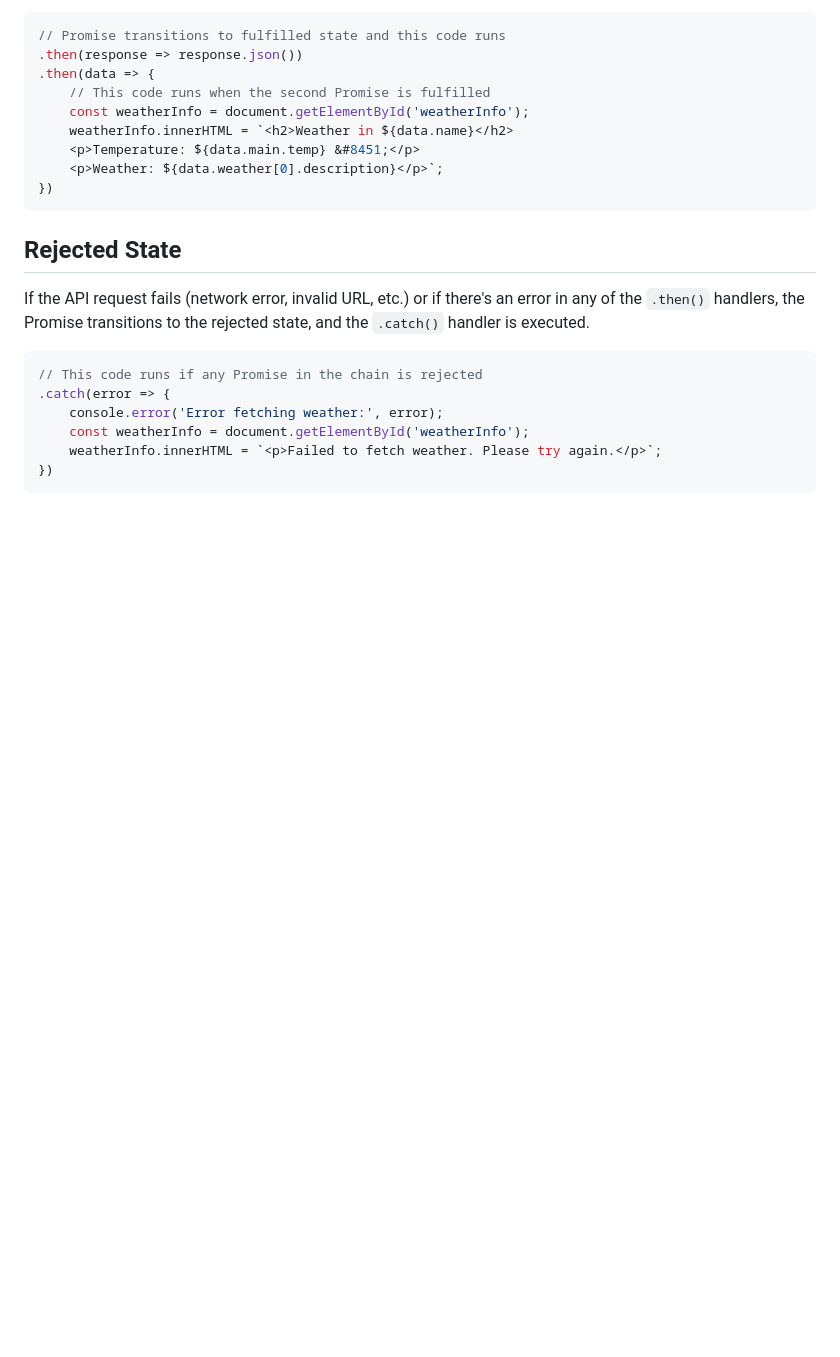
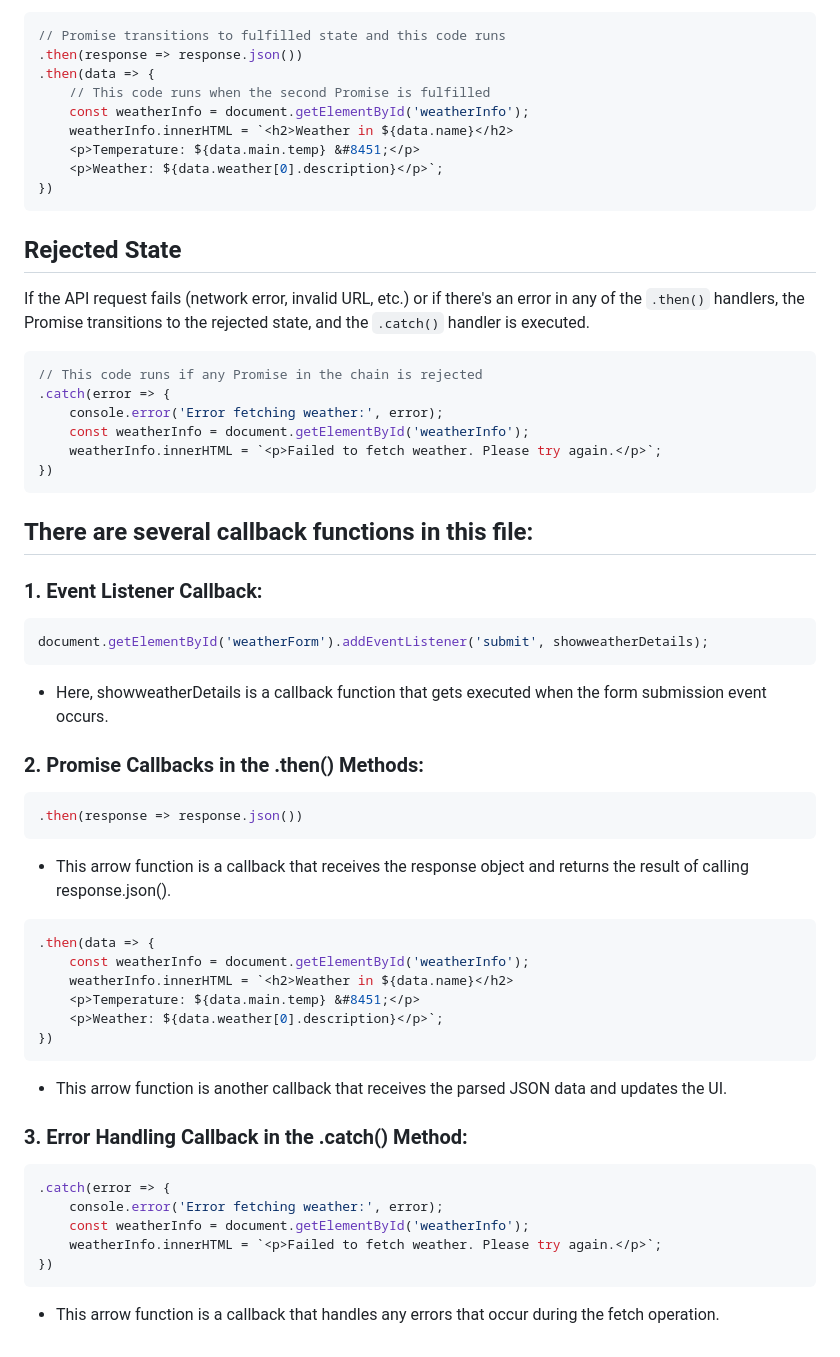
Before and after one commit to belvip/IBM-JavaScript, a Markdown page: weatherReport/weatherReport.md, the part around the change. Drawn GitHub-style; blank space fills up the shorter version.

Commit message:
feat: readme file update

````diff
--- a/weatherReport/weatherReport.md
+++ b/weatherReport/weatherReport.md
@@ -106,3 +106,40 @@ If the API request fails (network error, invalid URL, etc.) or if there's an err
     weatherInfo.innerHTML = `<p>Failed to fetch weather. Please try again.</p>`;
 })
 ```
+
+## There are several callback functions in this file:
+### 1. Event Listener Callback:
+```javascript
+document.getElementById('weatherForm').addEventListener('submit', showweatherDetails);
+```
+  - Here, showweatherDetails is a callback function that gets executed when the form submission event occurs.
+
+### 2. Promise Callbacks in the .then() Methods:
+```javascript
+.then(response => response.json())
+```
+
+  - This arrow function is a callback that receives the response object and returns the result of calling response.json().
+
+```javascript
+.then(data => {
+    const weatherInfo = document.getElementById('weatherInfo');
+    weatherInfo.innerHTML = `<h2>Weather in ${data.name}</h2>
+    <p>Temperature: ${data.main.temp} &#8451;</p>
+    <p>Weather: ${data.weather[0].description}</p>`;
+})
+```
+
+   - This arrow function is another callback that receives the parsed JSON data and updates the UI.
+
+### 3. Error Handling Callback in the .catch() Method:
+
+```javascript
+.catch(error => {
+    console.error('Error fetching weather:', error);
+    const weatherInfo = document.getElementById('weatherInfo');
+    weatherInfo.innerHTML = `<p>Failed to fetch weather. Please try again.</p>`;
+})
+```
+
+   - This arrow function is a callback that handles any errors that occur during the fetch operation.
````
